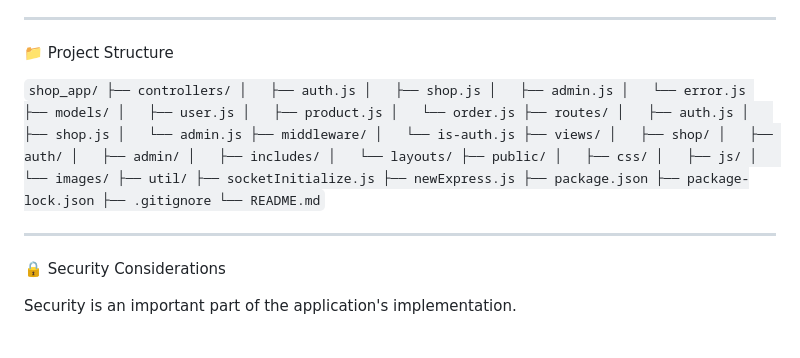
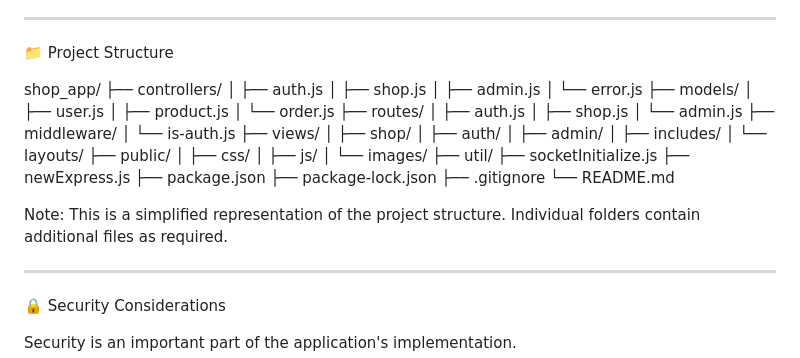
Before and after one commit to owais-md786/shop_app, a Markdown page: README.md, the part around the change. Drawn GitHub-style; blank space fills up the shorter version.

```diff
--- a/README.md
+++ b/README.md
@@ -137,7 +137,7 @@ For supported cart interactions, client-side JavaScript uses "fetch()" to commun
 
 📁 Project Structure
 
-`shop_app/
+shop_app/
 ├── controllers/
 │   ├── auth.js
 │   ├── shop.js
@@ -169,7 +169,9 @@ For supported cart interactions, client-side JavaScript uses "fetch()" to commun
 ├── package.json
 ├── package-lock.json
 ├── .gitignore
-└── README.md`
+└── README.md
+
+Note: This is a simplified representation of the project structure. Individual folders contain additional files as required.
 
 ---
 
```
